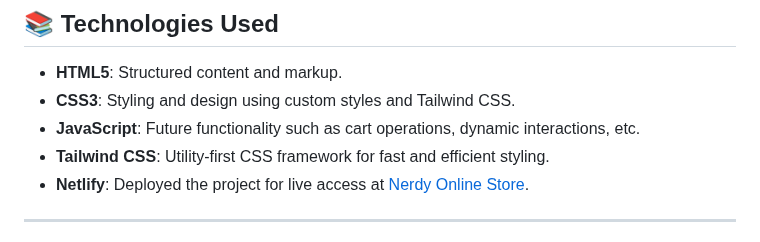
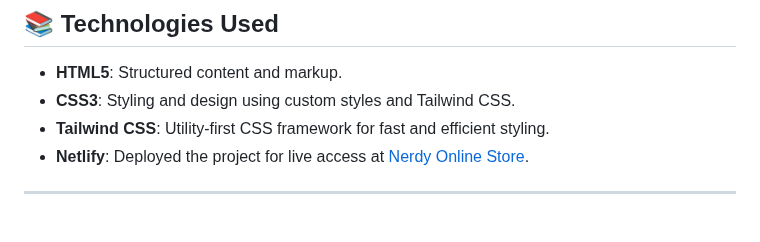
Before and after one commit to Ahammad204/Nerdy-shop, a Markdown page: readme.md, the part around the change. Rendered like a GitHub page.

```diff
--- a/readme.md
+++ b/readme.md
@@ -20,7 +20,6 @@ Welcome to **Nerdy**, your one-stop shop for all things stylish and functional!
 ## 📚 **Technologies Used**
 - **HTML5**: Structured content and markup.
 - **CSS3**: Styling and design using custom styles and Tailwind CSS.
-- **JavaScript**: Future functionality such as cart operations, dynamic interactions, etc.
 - **Tailwind CSS**: Utility-first CSS framework for fast and efficient styling.
 - **Netlify**: Deployed the project for live access at [Nerdy Online Store](https://nerdyonlinestore.netlify.app/).
 
```
